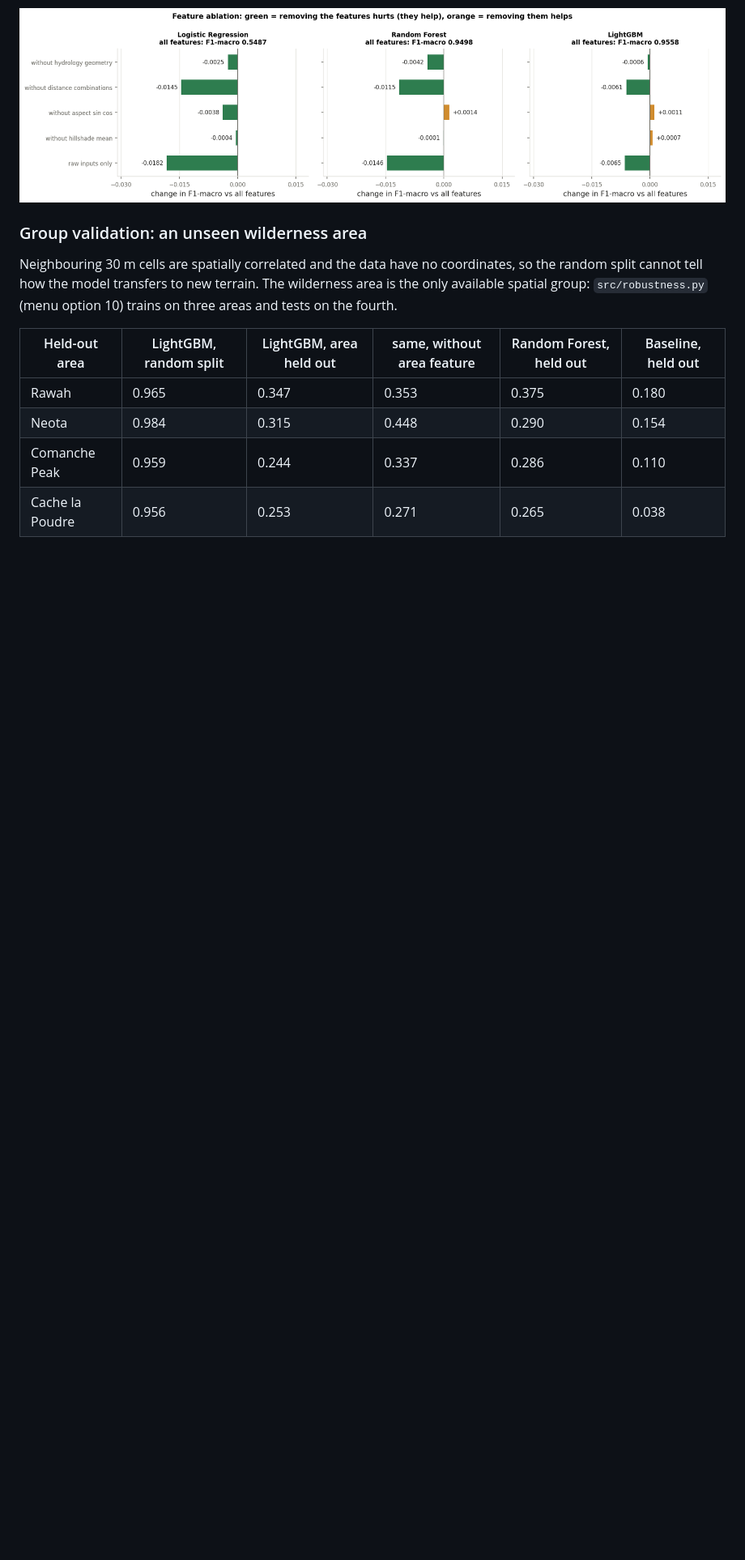
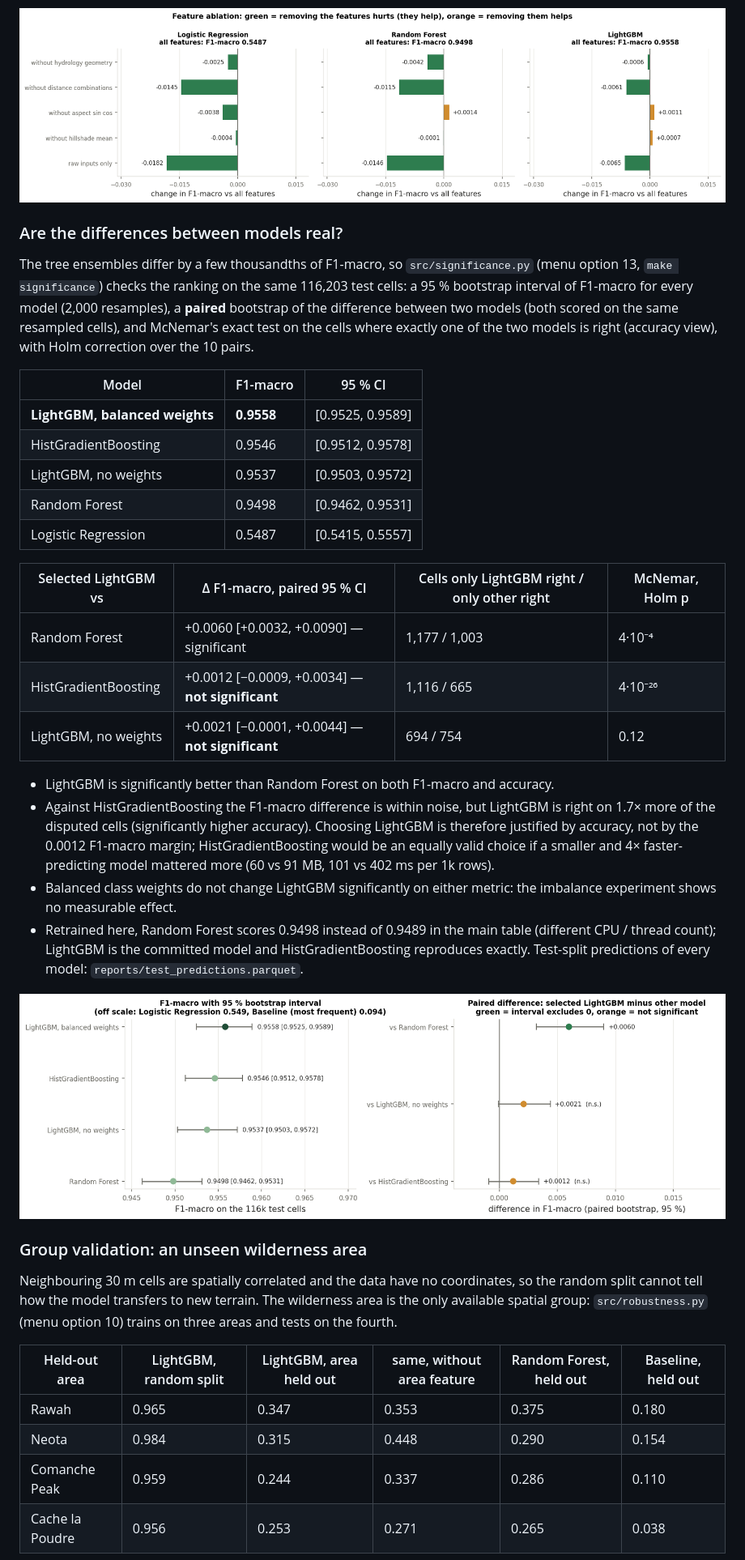
Before and after one commit to mara-werils/forest-cover-classification, a Markdown page: README.md, the part around one of its changes. Shown at 81% size. Rendered like a GitHub page; pictures changed too: reports/figures/24_model_significance.png (added); blank space fills up the shorter version.

Commit message:
Model significance: bootstrap CIs, paired bootstrap and McNemar tests with Holm correction

```diff
--- a/README.md
+++ b/README.md
@@ -286,6 +288,43 @@ all features, once with the 10 raw numeric inputs only, and once without each gr
 
 ![Feature ablation](reports/figures/23_feature_ablation.png)
 
+### Are the differences between models real?
+
+The tree ensembles differ by a few thousandths of F1-macro, so `src/significance.py`
+(menu option 13, `make significance`) checks the ranking on the same 116,203 test cells:
+a 95 % bootstrap interval of F1-macro for every model (2,000 resamples), a **paired**
+bootstrap of the difference between two models (both scored on the same resampled cells),
+and McNemar's exact test on the cells where exactly one of the two models is right
+(accuracy view), with Holm correction over the 10 pairs.
+
+| Model | F1-macro | 95 % CI |
+|---|---|---|
+| **LightGBM, balanced weights** | **0.9558** | [0.9525, 0.9589] |
+| HistGradientBoosting | 0.9546 | [0.9512, 0.9578] |
+| LightGBM, no weights | 0.9537 | [0.9503, 0.9572] |
+| Random Forest | 0.9498 | [0.9462, 0.9531] |
+| Logistic Regression | 0.5487 | [0.5415, 0.5557] |
+
+| Selected LightGBM vs | Δ F1-macro, paired 95 % CI | Cells only LightGBM right / only other right | McNemar, Holm p |
+|---|---|---|---|
+| Random Forest | +0.0060 [+0.0032, +0.0090] — significant | 1,177 / 1,003 | 4·10⁻⁴ |
+| HistGradientBoosting | +0.0012 [−0.0009, +0.0034] — **not significant** | 1,116 / 665 | 4·10⁻²⁶ |
+| LightGBM, no weights | +0.0021 [−0.0001, +0.0044] — **not significant** | 694 / 754 | 0.12 |
+
+* LightGBM is significantly better than Random Forest on both F1-macro and accuracy.
+* Against HistGradientBoosting the F1-macro difference is within noise, but LightGBM is
+  right on 1.7× more of the disputed cells (significantly higher accuracy). Choosing
+  LightGBM is therefore justified by accuracy, not by the 0.0012 F1-macro margin;
+  HistGradientBoosting would be an equally valid choice if a smaller and 4× faster-predicting
+  model mattered more (60 vs 91 MB, 101 vs 402 ms per 1k rows).
+* Balanced class weights do not change LightGBM significantly on either metric: the
+  imbalance experiment shows no measurable effect.
+* Retrained here, Random Forest scores 0.9498 instead of 0.9489 in the main table (different
+  CPU / thread count); LightGBM is the committed model and HistGradientBoosting reproduces
+  exactly. Test-split predictions of every model: `reports/test_predictions.parquet`.
+
+![Model significance](reports/figures/24_model_significance.png)
+
 ### Group validation: an unseen wilderness area
 
 Neighbouring 30 m cells are spatially correlated and the data have no coordinates, so the
```
Also changed, not shown: other parts of README.md (+6 -3 lines), 8 other files.
